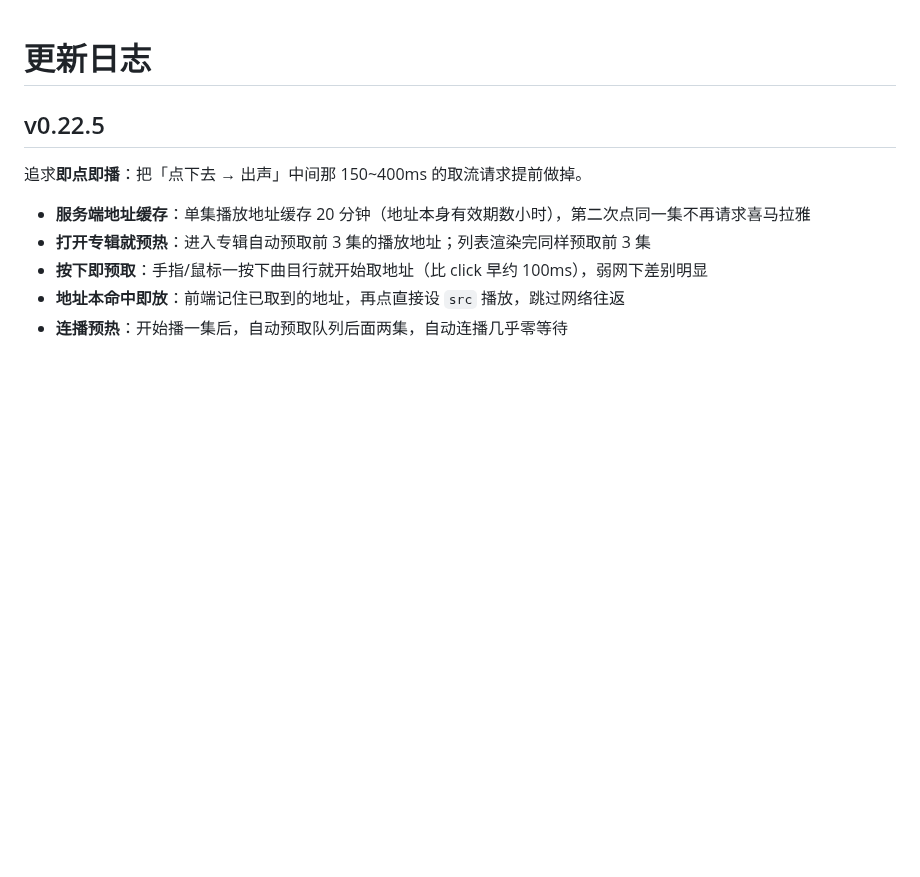
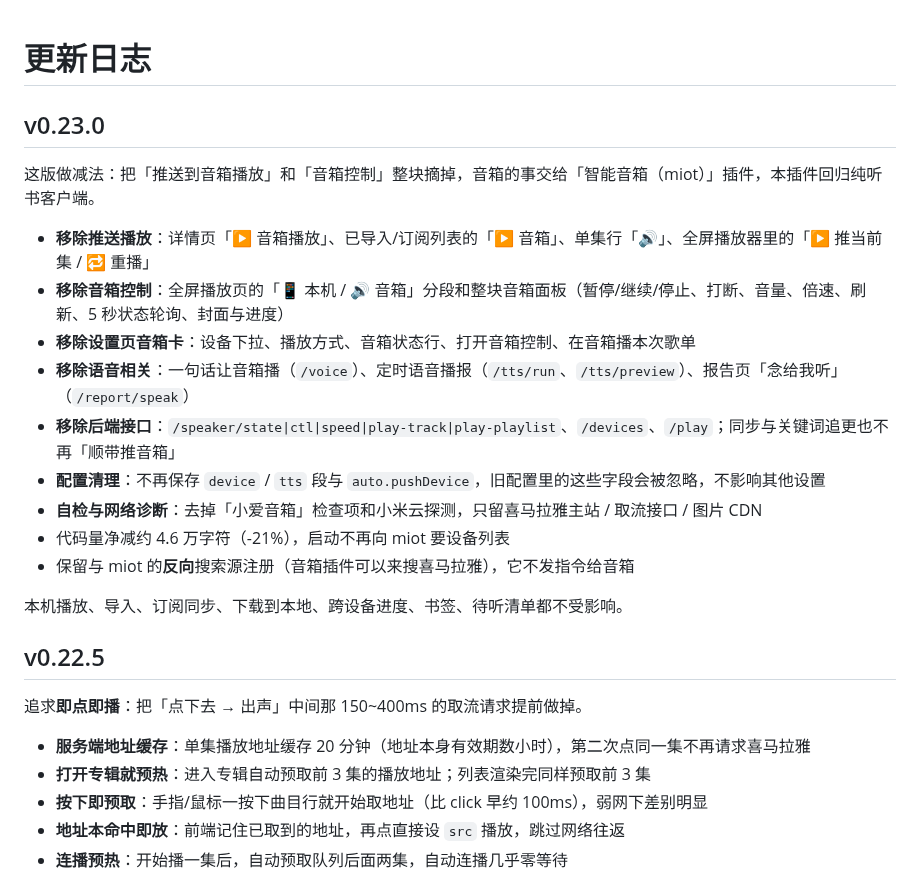
Before and after one commit to cai55667788/songloft-ximalaya, a Markdown page: CHANGELOG.md, the part around the change. Drawn GitHub-style; blank space fills up the shorter version.

Commit message:
feat: v0.23.0

```diff
--- a/CHANGELOG.md
+++ b/CHANGELOG.md
@@ -1,4 +1,20 @@
 # 更新日志
+
+## v0.23.0
+
+这版做减法：把「推送到音箱播放」和「音箱控制」整块摘掉，音箱的事交给「智能音箱（miot）」插件，本插件回归纯听书客户端。
+
+- **移除推送播放**：详情页「▶ 音箱播放」、已导入/订阅列表的「▶ 音箱」、单集行「🔊」、全屏播放器里的「▶ 推当前集 / 🔁 重播」
+- **移除音箱控制**：全屏播放页的「📱 本机 / 🔊 音箱」分段和整块音箱面板（暂停/继续/停止、打断、音量、倍速、刷新、5 秒状态轮询、封面与进度）
+- **移除设置页音箱卡**：设备下拉、播放方式、音箱状态行、打开音箱控制、在音箱播本次歌单
+- **移除语音相关**：一句话让音箱播（`/voice`）、定时语音播报（`/tts/run`、`/tts/preview`）、报告页「念给我听」（`/report/speak`）
+- **移除后端接口**：`/speaker/state|ctl|speed|play-track|play-playlist`、`/devices`、`/play`；同步与关键词追更也不再「顺带推音箱」
+- **配置清理**：不再保存 `device` / `tts` 段与 `auto.pushDevice`，旧配置里的这些字段会被忽略，不影响其他设置
+- **自检与网络诊断**：去掉「小爱音箱」检查项和小米云探测，只留喜马拉雅主站 / 取流接口 / 图片 CDN
+- 代码量净减约 4.6 万字符（-21%），启动不再向 miot 要设备列表
+- 保留与 miot 的**反向**搜索源注册（音箱插件可以来搜喜马拉雅），它不发指令给音箱
+
+本机播放、导入、订阅同步、下载到本地、跨设备进度、书签、待听清单都不受影响。
 
 ## v0.22.5
 
```
